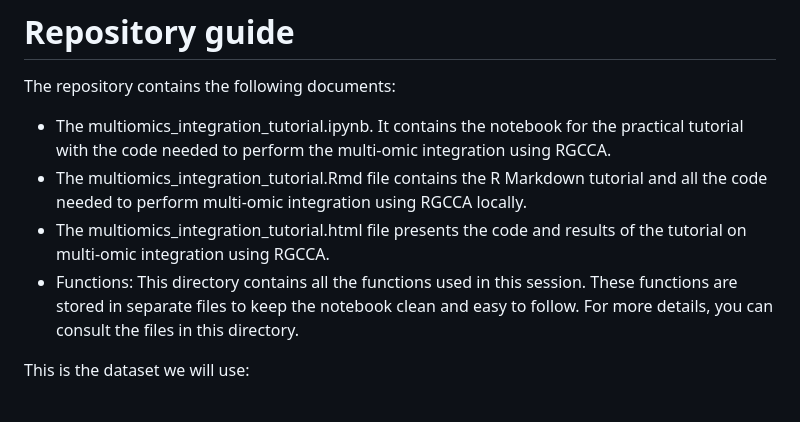
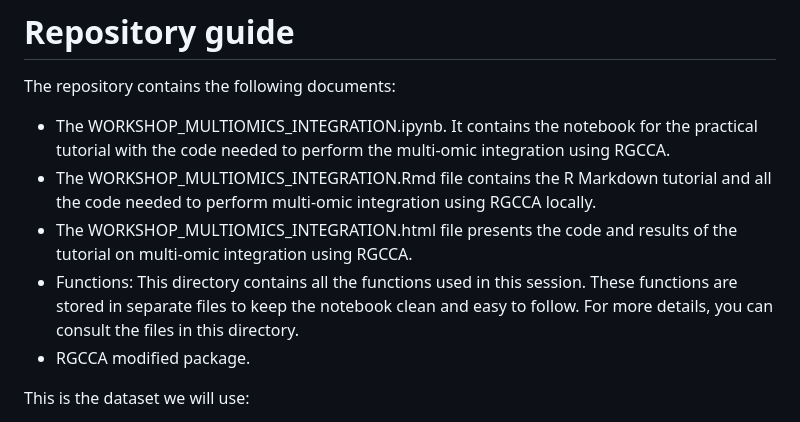
Before and after one commit to adriasell/Multi-omics-integration-Tutorial, a Markdown page: README.md, the part around the change. Drawn GitHub-style.

```diff
--- a/README.md
+++ b/README.md
@@ -26,10 +26,11 @@ Note: The data provided in this introductory course were simulated from the HELI
 # Repository guide
 The repository contains the following documents:
 
-* The multiomics_integration_tutorial.ipynb. It contains the notebook for the practical tutorial with the code needed to perform the multi-omic integration using RGCCA.
-* The multiomics_integration_tutorial.Rmd file contains the R Markdown tutorial and all the code needed to perform multi-omic integration using RGCCA locally.
-* The multiomics_integration_tutorial.html file presents the code and results of the tutorial on multi-omic integration using RGCCA.
+* The WORKSHOP_MULTIOMICS_INTEGRATION.ipynb. It contains the notebook for the practical tutorial with the code needed to perform the multi-omic integration using RGCCA.
+* The WORKSHOP_MULTIOMICS_INTEGRATION.Rmd file contains the R Markdown tutorial and all the code needed to perform multi-omic integration using RGCCA locally.
+* The WORKSHOP_MULTIOMICS_INTEGRATION.html file presents the code and results of the tutorial on multi-omic integration using RGCCA.
 * Functions: This directory contains all the functions used in this session. These functions are stored in separate files to keep the notebook clean and easy to follow. For more details, you can consult the files in this directory.
+* RGCCA modified package.
 
 This is the dataset we will use:
 
```
